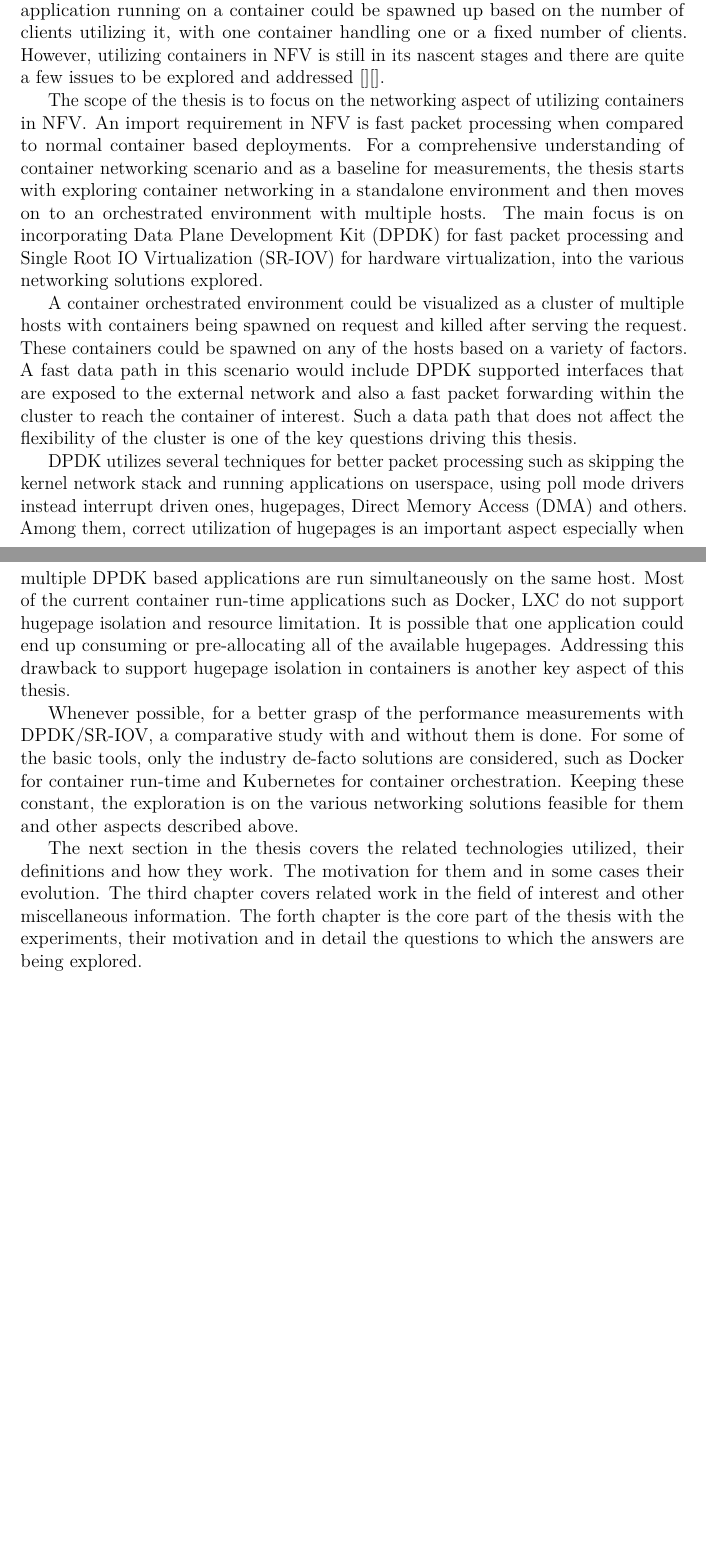
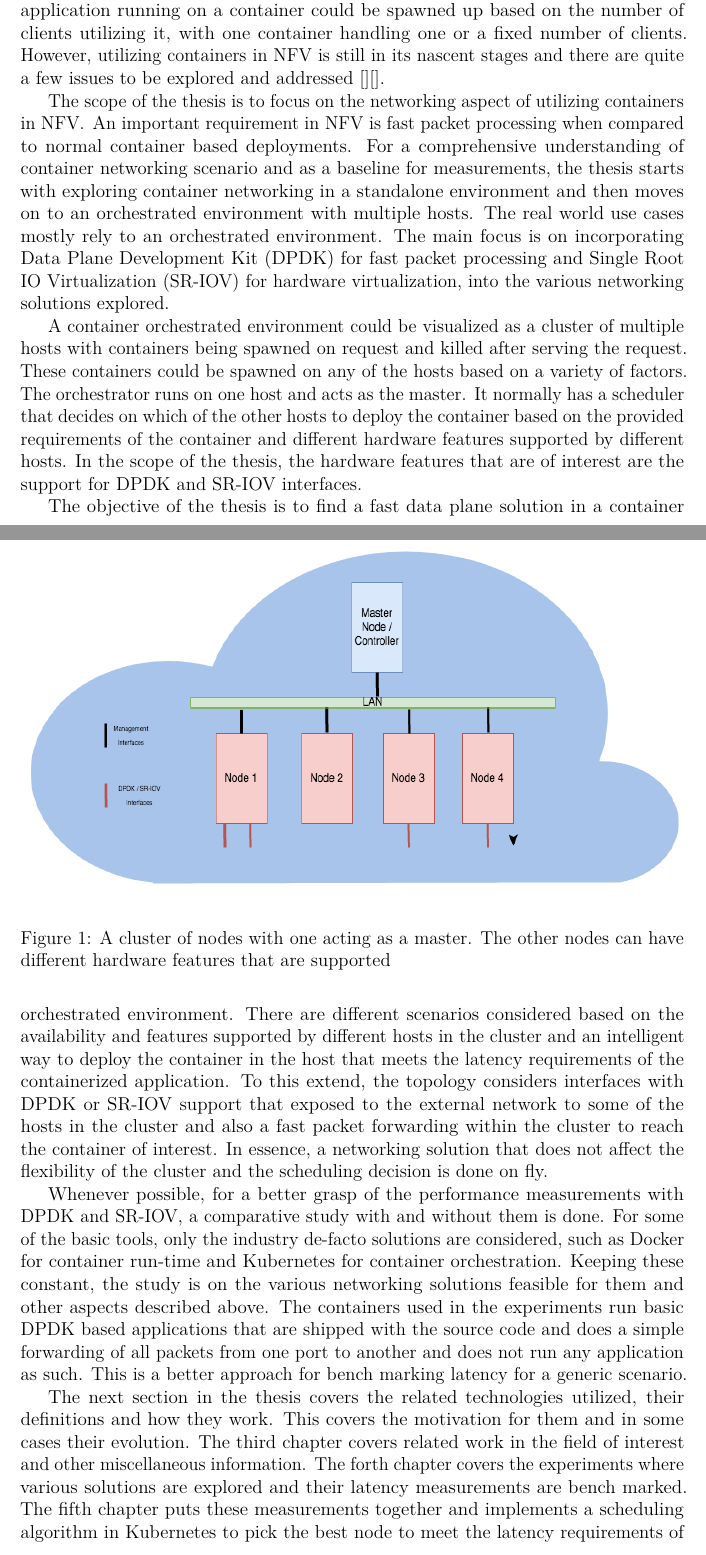
Before and after one commit to alpha-black/Thesis-tex, a LaTeX thesis (main.tex): two parts of pages 7 and 8 of 28 before the commit and two parts of pages 7 and 8 of 30 after it, joined at a grey line, cut so that both start at the same text, the shorter picture padded with empty space. Compiled offline with pdfLaTeX.

Commit message:
New intro

```diff
--- a/main.tex
+++ b/main.tex
@@ -412,15 +412,25 @@ In telecommunication industry, the network node functions have traditionally run
 In the NFV nomenclature, the software implementation of the network node functions or sub-functions are referred to as Virtual Network Functions (VNF). For instance, a network firewall, a DHCP server or a NAT function. The current de-facto VNF implementations run on virtual machines such as a Kernel-based Virtual Machine (KVM). But with the recent advent of containers and their gaining popularity due to some of their obvious advantages over virtual machines, there is a need to explore their suitability in NFV. Containers are comparatively light weight and utilize the same host kernel when compared to virtual machines. They can be booted up with minimum latency\cite{container-vm-comparison} which implies, container based deployments focus on on-demand spawning of the containerized application. For example, a NAT application running on a container could be spawned up based on the number of clients utilizing it, with one container handling one or a fixed number of clients. However, utilizing containers in NFV is still in its nascent stages and there are quite a few issues to be explored and addressed [][].
 %% [ https://www.redhat.com/blog/verticalindustries/is-nfv-ready-for-containers/ ], there are several on going studies and  containerization in NFV is still in a nascent stage and  As listed in [ https://www.ietf.org/proceedings/94/slides/slides-94-nfvrg-11.pdf ], some of the key features needed in NFV environment are performance, portability/scalability and isolation.
 
-The scope of the thesis is to focus on the networking aspect of utilizing containers in NFV. An import requirement in NFV is fast packet processing when compared to normal container based deployments. For a comprehensive understanding of container networking scenario and as a baseline for measurements, the thesis starts with exploring container networking in a standalone environment and then moves on to an orchestrated environment with multiple hosts. The main focus is on incorporating Data Plane Development Kit (DPDK) for fast packet processing and Single Root IO Virtualization (SR-IOV) for hardware virtualization, into the various networking solutions explored.
+The scope of the thesis is to focus on the networking aspect of utilizing containers in NFV. An important requirement in NFV is fast packet processing when compared to normal container based deployments. For a comprehensive understanding of container networking scenario and as a baseline for measurements, the thesis starts with exploring container networking in a standalone environment and then moves on to an orchestrated environment with multiple hosts. The real world use cases mostly rely to an orchestrated environment. The main focus is on incorporating Data Plane Development Kit (DPDK) for fast packet processing and Single Root IO Virtualization (SR-IOV) for hardware virtualization, into the various networking solutions explored.
 
-A container orchestrated environment could be visualized as a cluster of multiple hosts with  containers being spawned on request and killed after serving the request. These containers could be spawned on any of the hosts based on a variety of factors. A fast data path in this scenario would include DPDK supported interfaces that are exposed to the external network and also a fast packet forwarding within the cluster to reach the container of interest. Such a data path that does not affect the flexibility of the cluster is one of the key questions driving this thesis.
+A container orchestrated environment could be visualized as a cluster of multiple hosts with containers being spawned on request and killed after serving the request. These containers could be spawned on any of the hosts based on a variety of factors. The orchestrator runs on one host and acts as the master. It normally has a scheduler that decides on which of the other hosts to deploy the container based on the provided requirements of the container and different hardware features supported by different hosts. In the scope of the thesis, the hardware features that are of interest are the support for DPDK and SR-IOV interfaces.
 
-DPDK utilizes several techniques for better packet processing such as skipping the kernel network stack and running applications on userspace, using poll mode drivers instead interrupt driven ones, hugepages, Direct Memory Access (DMA) and others. Among them, correct utilization of hugepages is an important aspect especially when multiple DPDK based applications are run simultaneously on the same host. Most of the current container run-time applications such as Docker, LXC do not support hugepage isolation and resource limitation. It is possible that one application could end up consuming or pre-allocating all of the available hugepages. Addressing this drawback to support hugepage isolation in containers is another key aspect of this thesis.
+\begin{figure}[htb]
+\begin{center}
+\includegraphics[height=8cm,width=15cm]{pics/ClusterDiag.png}
+\end{center}
+\caption{A cluster of nodes with one acting as a master. The other nodes can have different hardware features that are supported}
+\label{liitekuva}
+\end{figure}
 
-Whenever possible, for a better grasp of the performance measurements with DPDK/SR-IOV, a comparative study with and without them is done. For some of the basic tools, only the industry de-facto solutions are considered, such as  Docker for container run-time and Kubernetes for container orchestration. Keeping these constant, the exploration is on the various networking solutions feasible for them and other aspects described above.
+The objective of the thesis is to find a fast data plane solution in a container orchestrated environment. There are different scenarios considered based on the availability and features supported by different hosts in the cluster and an intelligent way to deploy the container in the host that meets the latency requirements of the containerized application. To this extend, the topology considers interfaces with DPDK or SR-IOV support that exposed to the external network to some of the hosts in the cluster and also a fast packet forwarding within the cluster to reach the container of interest. In essence, a networking solution that does not affect the flexibility of the cluster and the scheduling decision is done on fly.
 
-The next section in the thesis covers the related technologies utilized, their definitions and how they work. The motivation for them and in some cases their evolution. The third chapter covers related work in the field of interest and other miscellaneous information. The forth chapter is the core part of the thesis with the experiments, their motivation and in detail the questions to which the answers are being explored.
+%DPDK utilizes several techniques for better packet processing such as skipping the kernel network stack and running applications on userspace, using poll mode drivers instead interrupt driven ones, hugepages, Direct Memory Access (DMA) and others. Among them, correct utilization of hugepages is an important aspect especially when multiple DPDK based applications are run simultaneously on the same host. Most of the current container run-time applications such as Docker, LXC do not support hugepage isolation and resource limitation. It is possible that one application could end up consuming or pre-allocating all of the available hugepages. Addressing this drawback to support hugepage isolation in containers is another key aspect of this thesis.
+
+Whenever possible, for a better grasp of the performance measurements with DPDK and SR-IOV, a comparative study with and without them is done. For some of the basic tools, only the industry de-facto solutions are considered, such as  Docker for container run-time and Kubernetes for container orchestration. Keeping these constant, the study is on the various networking solutions feasible for them and other aspects described above. The containers used in the experiments run basic DPDK based applications that are shipped with the source code and does a simple forwarding of all packets from one port to another and does not run any application as such. This is a better approach for bench marking latency for a generic scenario.
+
+The next section in the thesis covers the related technologies utilized, their definitions and how they work. This covers the motivation for them and in some cases their evolution. The third chapter covers related work in the field of interest and other miscellaneous information. The forth chapter covers the experiments where various solutions are explored and their latency measurements are bench marked. The fifth chapter puts these measurements together and implements a scheduling algorithm in Kubernetes to pick the best node to meet the latency requirements of the application.
 
 \clearpage
 \section{How stuff works}
```
Also changed, not shown: ClusterDiag.png (added), pics/ClusterDiag.png (added), main.tex (8 more changed lines), 2 other files.
